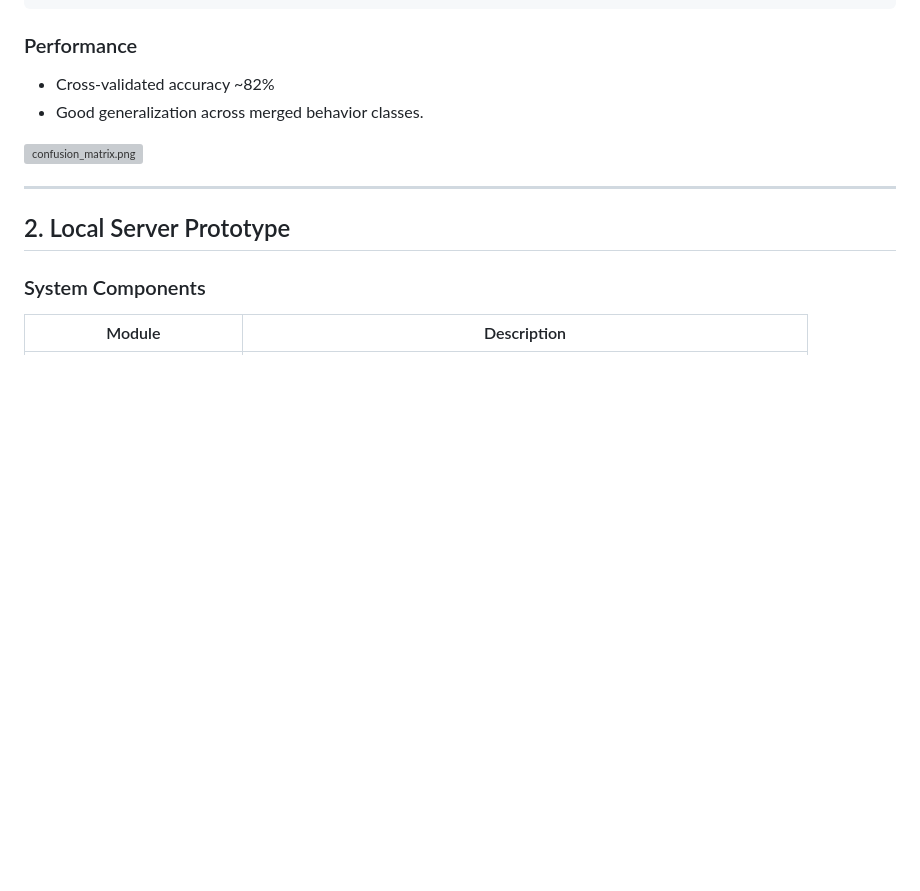
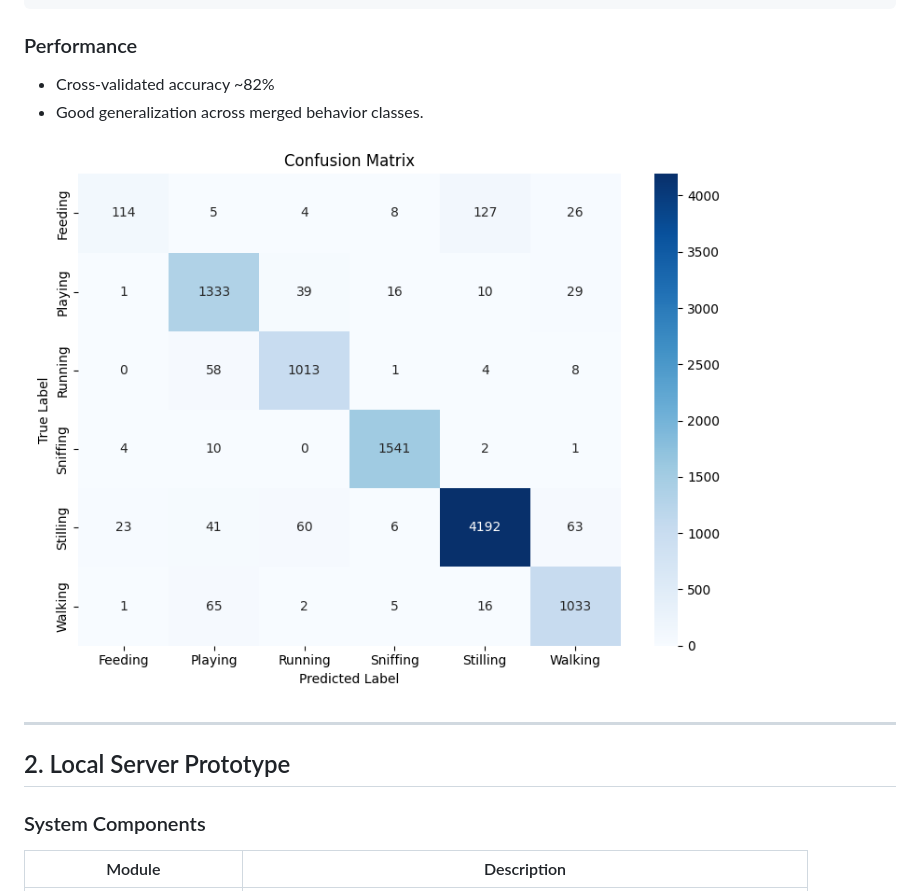
Before and after one commit to XiangningDeng/woofy-smart-pet-monitor, a Markdown page: README.md, the part around the change. Rendered like a GitHub page; blank space fills up the shorter version; grey boxes are pictures that could not be loaded.

```diff
--- a/README.md
+++ b/README.md
@@ -72,7 +72,7 @@ This project focuses on:
 - Cross-validated accuracy ~82%
 - Good generalization across merged behavior classes.
 
-![confusion_matrix.png](confusion_matrix.png)
+![confusion_matrix.png](https://github.com/XiangningDeng/woofy-smart-pet-monitor/blob/develop/model_training/confusion_matrix.png)
 
 ---
 
```
